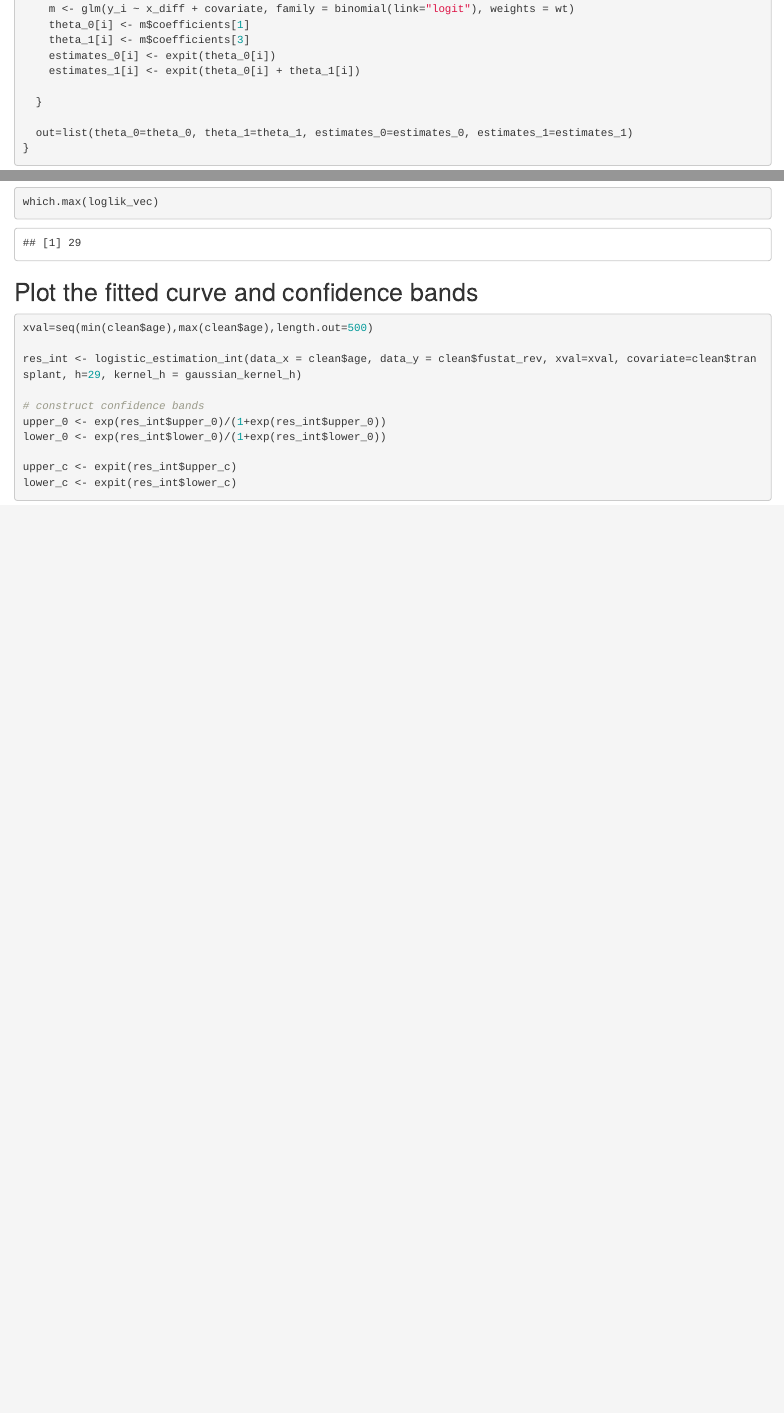
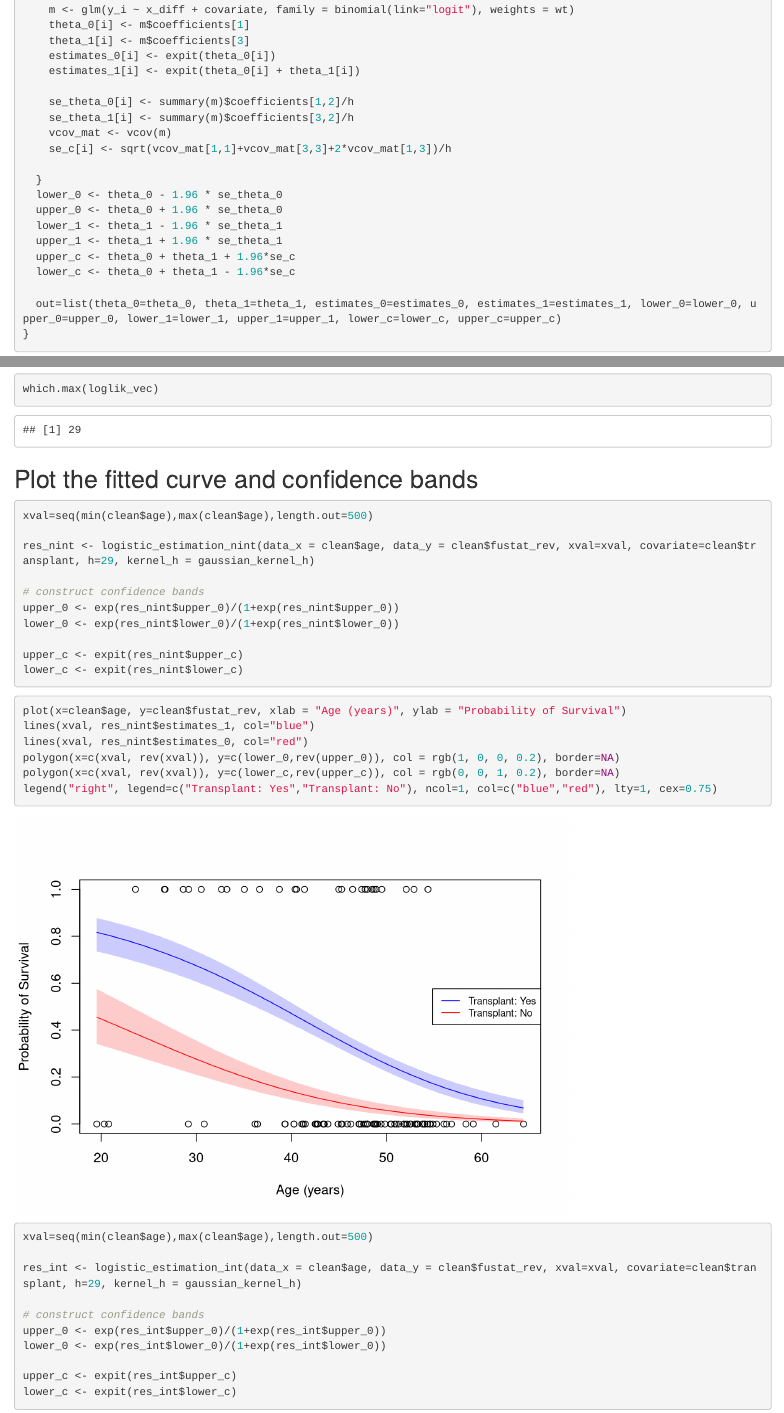
Before and after one commit to lyvqian/BIOSTAT-885-Final-Project, an R Markdown document (Kernel Method.Rmd): the page in a window 1100 px wide, from 6970 px down before the commit and from 7030 px down after it, so that both start at the same text, and a second part further down, joined at a grey line. Rendered offline with R 4.5, knitr and Pandoc, with nearby package versions; some code elsewhere in the file could not run offline.

Commit message:
Update Kernel Method.Rmd

````diff
--- a/Kernel Method.Rmd
+++ b/Kernel Method.Rmd
@@ -110,9 +113,20 @@ logistic_estimation_nint <- function(data_x, data_y, xval, covariate, h, kernel_
     estimates_0[i] <- expit(theta_0[i])
     estimates_1[i] <- expit(theta_0[i] + theta_1[i])
 
+    se_theta_0[i] <- summary(m)$coefficients[1,2]/h
+    se_theta_1[i] <- summary(m)$coefficients[3,2]/h
+    vcov_mat <- vcov(m)
+    se_c[i] <- sqrt(vcov_mat[1,1]+vcov_mat[3,3]+2*vcov_mat[1,3])/h
+
   }
+  lower_0 <- theta_0 - 1.96 * se_theta_0
+  upper_0 <- theta_0 + 1.96 * se_theta_0
+  lower_1 <- theta_1 - 1.96 * se_theta_1
+  upper_1 <- theta_1 + 1.96 * se_theta_1
+  upper_c <- theta_0 + theta_1 + 1.96*se_c
+  lower_c <- theta_0 + theta_1 - 1.96*se_c
 
-  out=list(theta_0=theta_0, theta_1=theta_1, estimates_0=estimates_0, estimates_1=estimates_1)
+  out=list(theta_0=theta_0, theta_1=theta_1, estimates_0=estimates_0, estimates_1=estimates_1, lower_0=lower_0, upper_0=upper_0, lower_1=lower_1, upper_1=upper_1, lower_c=lower_c, upper_c=upper_c)
 }
 ```
 
@@ -183,6 +197,28 @@ which.max(loglik_vec)
 ```
 
 ## Plot the fitted curve and confidence bands
+
+```{r, warning=FALSE}
+xval=seq(min(clean$age),max(clean$age),length.out=500)
+
+res_nint <- logistic_estimation_nint(data_x = clean$age, data_y = clean$fustat_rev, xval=xval, covariate=clean$transplant, h=29, kernel_h = gaussian_kernel_h)
+
+# construct confidence bands
+upper_0 <- exp(res_nint$upper_0)/(1+exp(res_nint$upper_0))
+lower_0 <- exp(res_nint$lower_0)/(1+exp(res_nint$lower_0))
+
+upper_c <- expit(res_nint$upper_c)
+lower_c <- expit(res_nint$lower_c)
+```
+
+```{r}
+plot(x=clean$age, y=clean$fustat_rev, xlab = "Age (years)", ylab = "Probability of Survival")
+lines(xval, res_nint$estimates_1, col="blue")
+lines(xval, res_nint$estimates_0, col="red")
+polygon(x=c(xval, rev(xval)), y=c(lower_0,rev(upper_0)), col = rgb(1, 0, 0, 0.2), border=NA)
+polygon(x=c(xval, rev(xval)), y=c(lower_c,rev(upper_c)), col = rgb(0, 0, 1, 0.2), border=NA)
+legend("right", legend=c("Transplant: Yes","Transplant: No"), ncol=1, col=c("blue","red"), lty=1, cex=0.75)
+```
 
 ```{r, warning=FALSE}
 xval=seq(min(clean$age),max(clean$age),length.out=500)
````
Also changed, not shown: Kernel Method.Rmd (3 more changed lines).
